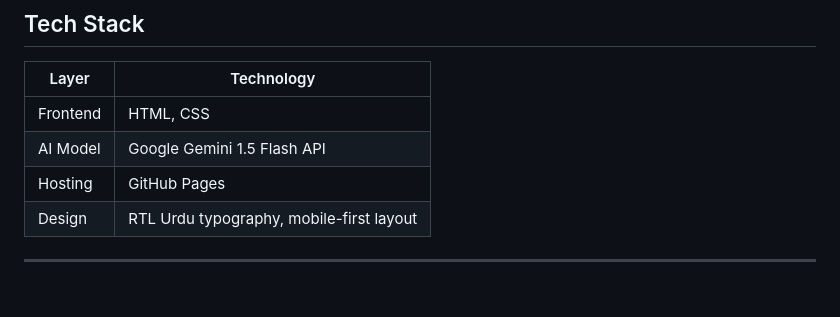
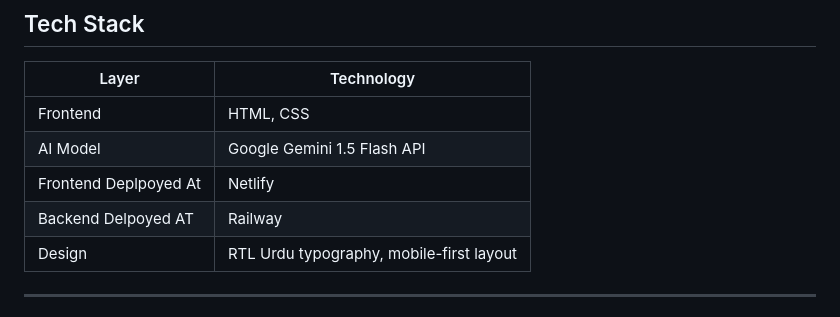
Before and after one commit to Muhammad-Raheel04/haqdar-app, a Markdown page: README.md, the part around the change. Drawn GitHub-style.

Commit message:
Update deployment details in README

```diff
--- a/README.md
+++ b/README.md
@@ -62,7 +62,8 @@ A simple, mobile-friendly web application where women can ask legal questions in
 |---|---|
 | Frontend | HTML, CSS |
 | AI Model | Google Gemini 1.5 Flash API |
-| Hosting | GitHub Pages |
+| Frontend Deplpoyed At | Netlify  |
+| Backend Delpoyed AT | Railway |
 | Design | RTL Urdu typography, mobile-first layout |
 
 ---
```
